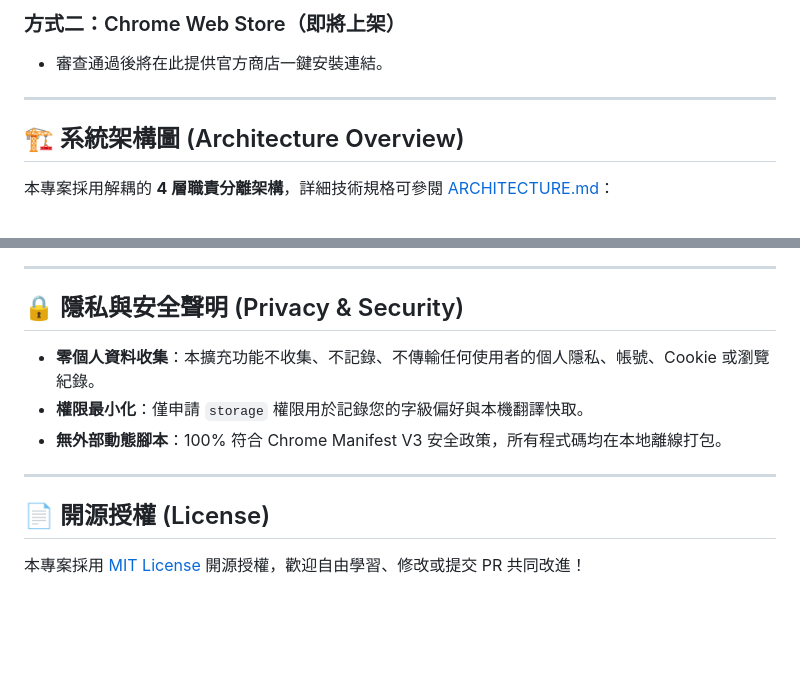
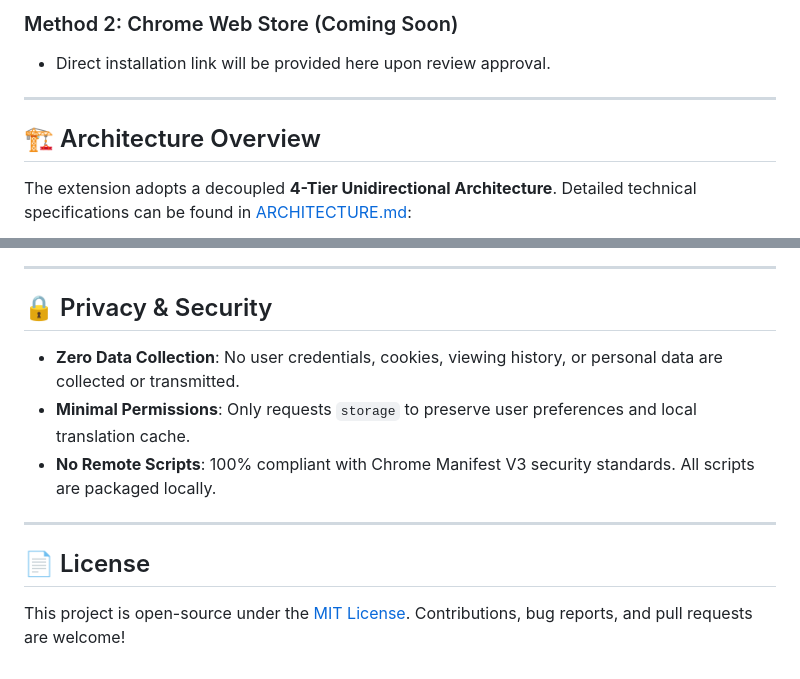
Before and after one commit to 21317389/youtube-dual-subtitles, a Markdown page: README.md, 2 parts joined by grey strips. Rendered like a GitHub page; blank space fills up the shorter version.

Commit message:
docs: Add international bilingual README (English & Traditional Chinese)

````diff
--- a/README.md
+++ b/README.md
@@ -66,12 +74,12 @@
 
-### 方式二：Chrome Web Store（即將上架）
-* 審查通過後將在此提供官方商店一鍵安裝連結。
+### Method 2: Chrome Web Store (Coming Soon)
+* Direct installation link will be provided here upon review approval.
 
 ---
 
-## 🏗️ 系統架構圖 (Architecture Overview)
+## 🏗️ Architecture Overview
 
-本專案採用解耦的 **4 層職責分離架構**，詳細技術規格可參閱 [ARCHITECTURE.md](ARCHITECTURE.md)：
+The extension adopts a decoupled **4-Tier Unidirectional Architecture**. Detailed technical specifications can be found in [ARCHITECTURE.md](ARCHITECTURE.md):
 
 ```mermaid
 flowchart TD
@@ -87,14 +95,14 @@ flowchart TD
 
 ---
 
-## 🔒 隱私與安全聲明 (Privacy & Security)
+## 🔒 Privacy & Security
 
-* **零個人資料收集**：本擴充功能不收集、不記錄、不傳輸任何使用者的個人隱私、帳號、Cookie 或瀏覽紀錄。
-* **權限最小化**：僅申請 `storage` 權限用於記錄您的字級偏好與本機翻譯快取。
-* **無外部動態腳本**：100% 符合 Chrome Manifest V3 安全政策，所有程式碼均在本地離線打包。
+* **Zero Data Collection**: No user credentials, cookies, viewing history, or personal data are collected or transmitted.
+* **Minimal Permissions**: Only requests `storage` to preserve user preferences and local translation cache.
+* **No Remote Scripts**: 100% compliant with Chrome Manifest V3 security standards. All scripts are packaged locally.
 
 ---
 
-## 📄 開源授權 (License)
+## 📄 License
 
-本專案採用 [MIT License](LICENSE) 開源授權，歡迎自由學習、修改或提交 PR 共同改進！
+This project is open-source under the [MIT License](LICENSE). Contributions, bug reports, and pull requests are welcome!
````
Also changed, not shown: other parts of README.md (+53 -45 lines), README.zh-TW.md (added, +104 -0 lines).
